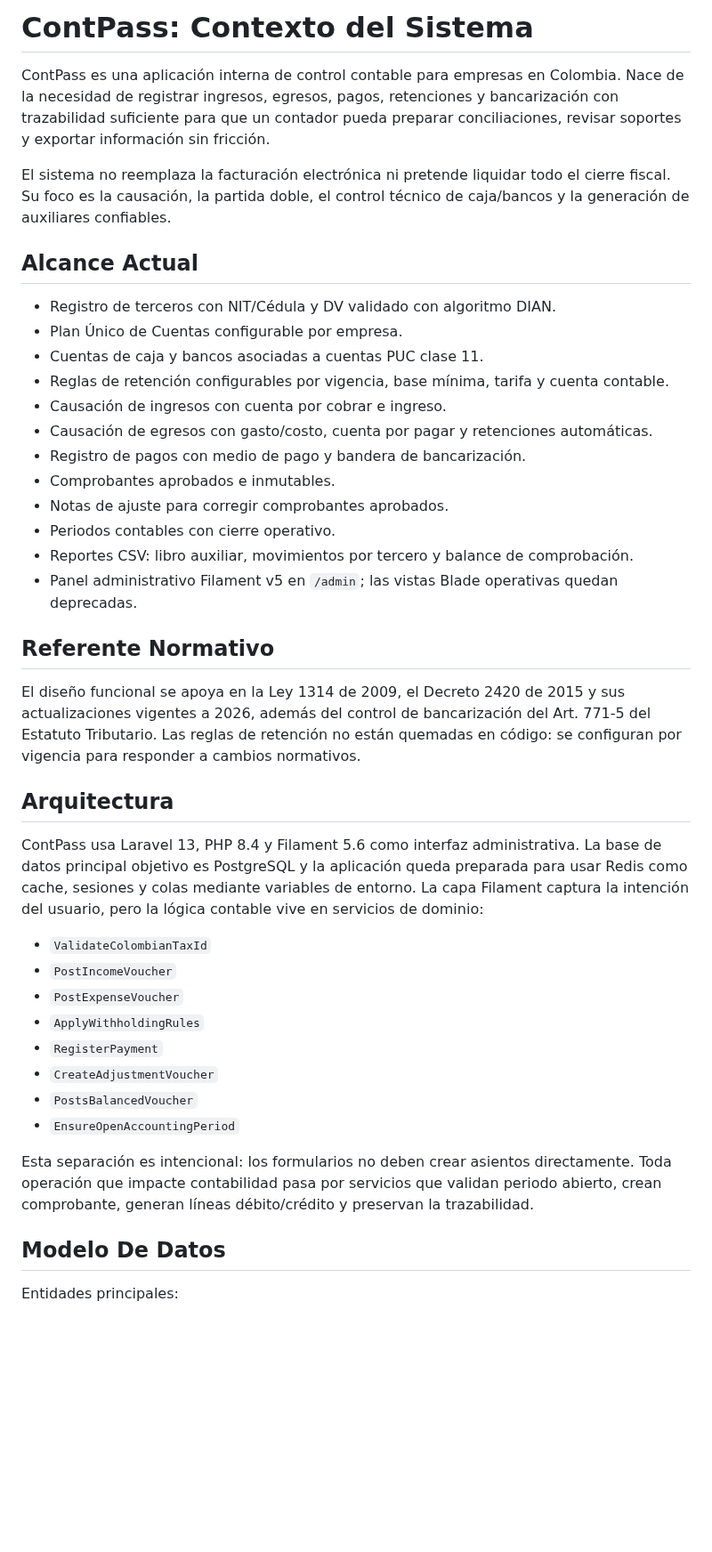
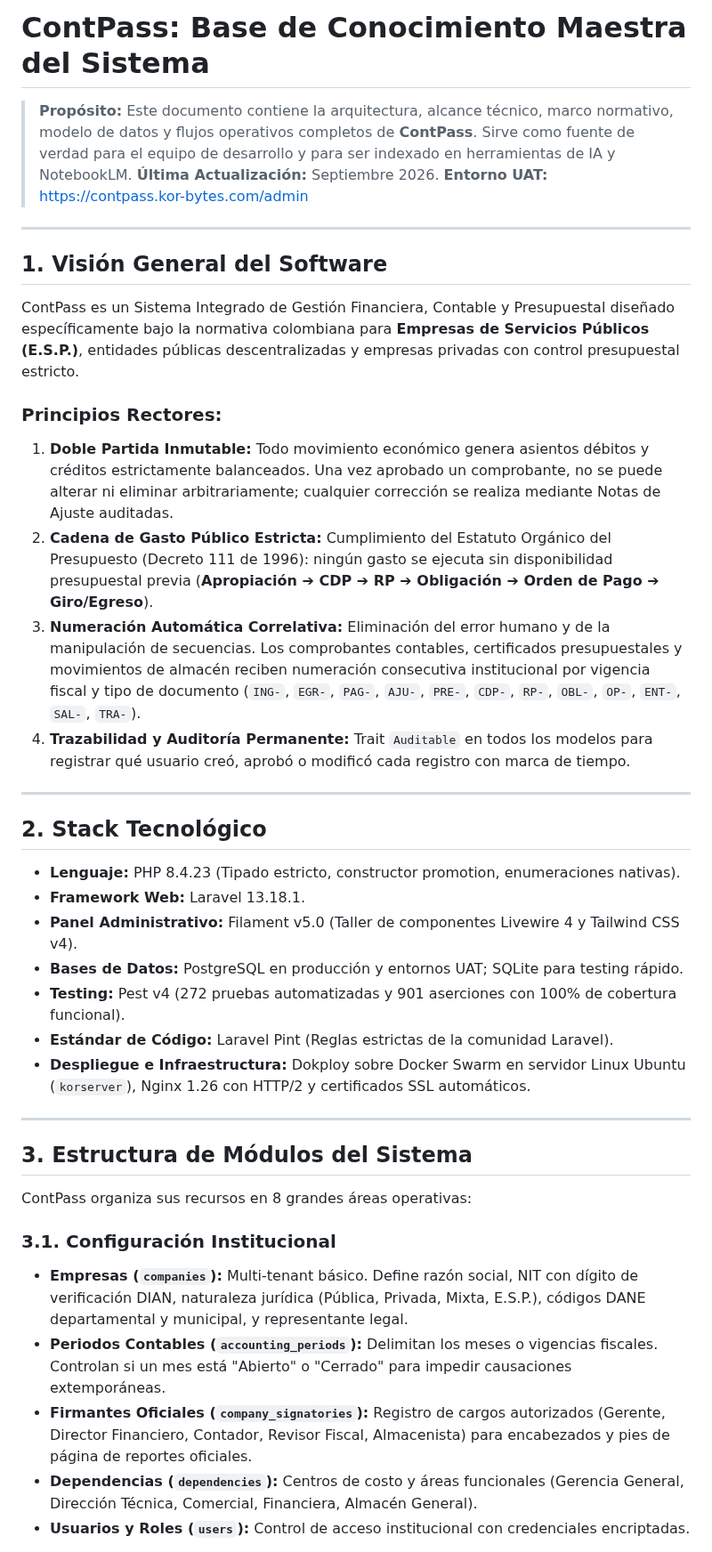
Before and after one commit to korozcolt/contpass, a Markdown page: docs/contpass-context.md, the part around one of its changes. Shown at 89% size. Rendered like a GitHub page; blank space fills up the shorter version.

Commit message:
docs: add comprehensive step-by-step user manual for dummies and update master knowledge base

```diff
--- a/docs/contpass-context.md
+++ b/docs/contpass-context.md
@@ -1,44 +1,43 @@
-# ContPass: Contexto del Sistema
+# ContPass: Base de Conocimiento Maestra del Sistema
 
-ContPass es una aplicación interna de control contable para empresas en Colombia. Nace de la necesidad de registrar ingresos, egresos, pagos, retenciones y bancarización con trazabilidad suficiente para que un contador pueda preparar conciliaciones, revisar soportes y exportar información sin fricción.
+> **Propósito:** Este documento contiene la arquitectura, alcance técnico, marco normativo, modelo de datos y flujos operativos completos de **ContPass**. Sirve como fuente de verdad para el equipo de desarrollo y para ser indexado en herramientas de IA y NotebookLM.
+> **Última Actualización:** Septiembre 2026.
+> **Entorno UAT:** https://contpass.kor-bytes.com/admin
 
-El sistema no reemplaza la facturación electrónica ni pretende liquidar todo el cierre fiscal. Su foco es la causación, la partida doble, el control técnico de caja/bancos y la generación de auxiliares confiables.
+---
 
-## Alcance Actual
+## 1. Visión General del Software
 
-- Registro de terceros con NIT/Cédula y DV validado con algoritmo DIAN.
-- Plan Único de Cuentas configurable por empresa.
-- Cuentas de caja y bancos asociadas a cuentas PUC clase 11.
-- Reglas de retención configurables por vigencia, base mínima, tarifa y cuenta contable.
-- Causación de ingresos con cuenta por cobrar e ingreso.
-- Causación de egresos con gasto/costo, cuenta por pagar y retenciones automáticas.
-- Registro de pagos con medio de pago y bandera de bancarización.
-- Comprobantes aprobados e inmutables.
-- Notas de ajuste para corregir comprobantes aprobados.
-- Periodos contables con cierre operativo.
-- Reportes CSV: libro auxiliar, movimientos por tercero y balance de comprobación.
-- Panel administrativo Filament v5 en `/admin`; las vistas Blade operativas quedan deprecadas.
+ContPass es un Sistema Integrado de Gestión Financiera, Contable y Presupuestal diseñado específicamente bajo la normativa colombiana para **Empresas de Servicios Públicos (E.S.P.)**, entidades públicas descentralizadas y empresas privadas con control presupuestal estricto.
 
-## Referente Normativo
+### Principios Rectores:
+1. **Doble Partida Inmutable:** Todo movimiento económico genera asientos débitos y créditos estrictamente balanceados. Una vez aprobado un comprobante, no se puede alterar ni eliminar arbitrariamente; cualquier corrección se realiza mediante Notas de Ajuste auditadas.
+2. **Cadena de Gasto Público Estricta:** Cumplimiento del Estatuto Orgánico del Presupuesto (Decreto 111 de 1996): ningún gasto se ejecuta sin disponibilidad presupuestal previa (**Apropiación ➔ CDP ➔ RP ➔ Obligación ➔ Orden de Pago ➔ Giro/Egreso**).
+3. **Numeración Automática Correlativa:** Eliminación del error humano y de la manipulación de secuencias. Los comprobantes contables, certificados presupuestales y movimientos de almacén reciben numeración consecutiva institucional por vigencia fiscal y tipo de documento (`ING-`, `EGR-`, `PAG-`, `AJU-`, `PRE-`, `CDP-`, `RP-`, `OBL-`, `OP-`, `ENT-`, `SAL-`, `TRA-`).
+4. **Trazabilidad y Auditoría Permanente:** Trait `Auditable` en todos los modelos para registrar qué usuario creó, aprobó o modificó cada registro con marca de tiempo.
 
-El diseño funcional se apoya en la Ley 1314 de 2009, el Decreto 2420 de 2015 y sus actualizaciones vigentes a 2026, además del control de bancarización del Art. 771-5 del Estatuto Tributario. Las reglas de retención no están quemadas en código: se configuran por vigencia para responder a cambios normativos.
+---
 
-## Arquitectura
+## 2. Stack Tecnológico
 
-ContPass usa Laravel 13, PHP 8.4 y Filament 5.6 como interfaz administrativa. La base de datos principal objetivo es PostgreSQL y la aplicación queda preparada para usar Redis como cache, sesiones y colas mediante variables de entorno. La capa Filament captura la intención del usuario, pero la lógica contable vive en servicios de dominio:
+- **Lenguaje:** PHP 8.4.23 (Tipado estricto, constructor promotion, enumeraciones nativas).
+- **Framework Web:** Laravel 13.18.1.
+- **Panel Administrativo:** Filament v5.0 (Taller de componentes Livewire 4 y Tailwind CSS v4).
+- **Bases de Datos:** PostgreSQL en producción y entornos UAT; SQLite para testing rápido.
+- **Testing:** Pest v4 (272 pruebas automatizadas y 901 aserciones con 100% de cobertura funcional).
+- **Estándar de Código:** Laravel Pint (Reglas estrictas de la comunidad Laravel).
+- **Despliegue e Infraestructura:** Dokploy sobre Docker Swarm en servidor Linux Ubuntu (`korserver`), Nginx 1.26 con HTTP/2 y certificados SSL automáticos.
 
-- `ValidateColombianTaxId`
-- `PostIncomeVoucher`
-- `PostExpenseVoucher`
-- `ApplyWithholdingRules`
-- `RegisterPayment`
-- `CreateAdjustmentVoucher`
-- `PostsBalancedVoucher`
-- `EnsureOpenAccountingPeriod`
+---
 
-Esta separación es intencional: los formularios no deben crear asientos directamente. Toda operación que impacte contabilidad pasa por servicios que validan periodo abierto, crean comprobante, generan líneas débito/crédito y preservan la trazabilidad.
+## 3. Estructura de Módulos del Sistema
 
-## Modelo De Datos
+ContPass organiza sus recursos en 8 grandes áreas operativas:
 
-Entidades principales:
+### 3.1. Configuración Institucional
+- **Empresas (`companies`):** Multi-tenant básico. Define razón social, NIT con dígito de verificación DIAN, naturaleza jurídica (Pública, Privada, Mixta, E.S.P.), códigos DANE departamental y municipal, y representante legal.
+- **Periodos Contables (`accounting_periods`):** Delimitan los meses o vigencias fiscales. Controlan si un mes está "Abierto" o "Cerrado" para impedir causaciones extemporáneas.
+- **Firmantes Oficiales (`company_signatories`):** Registro de cargos autorizados (Gerente, Director Financiero, Contador, Revisor Fiscal, Almacenista) para encabezados y pies de página de reportes oficiales.
+- **Dependencias (`dependencies`):** Centros de costo y áreas funcionales (Gerencia General, Dirección Técnica, Comercial, Financiera, Almacén General).
+- **Usuarios y Roles (`users`):** Control de acceso institucional con credenciales encriptadas.
 
```
Also changed, not shown: other parts of docs/contpass-context.md (+52 -138 lines), docs/manual-paso-a-paso-dummies.md (added, +480 -0 lines).
